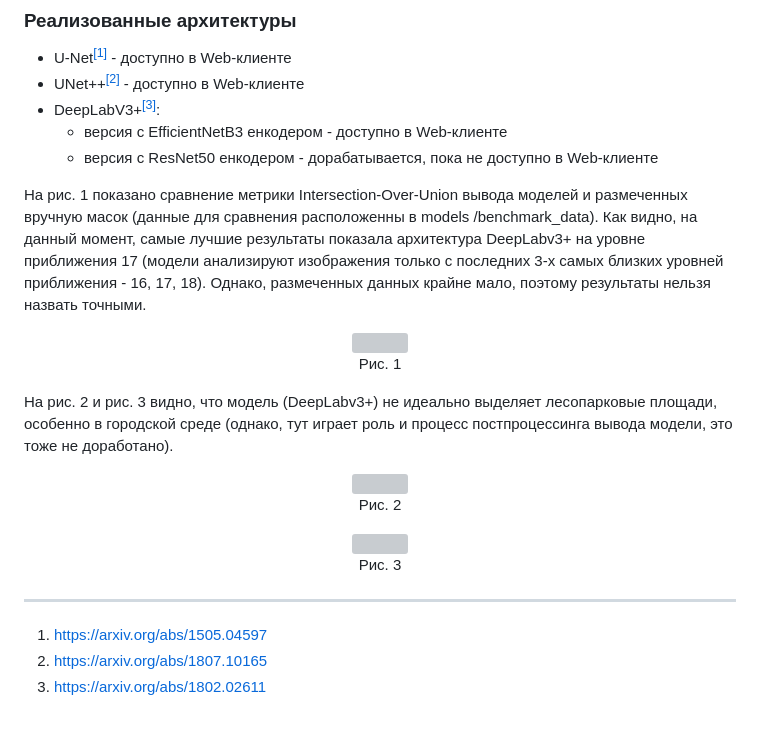
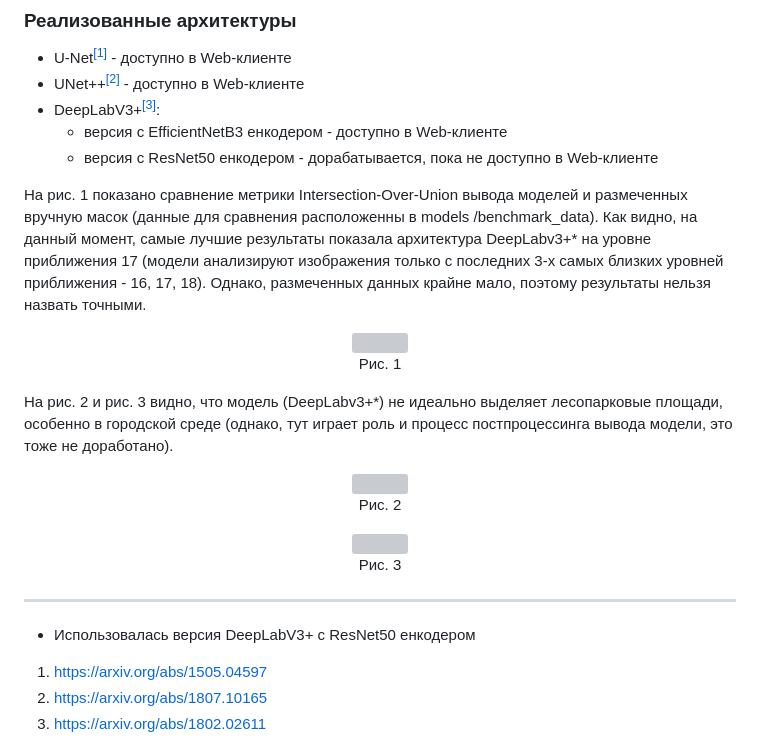
Before and after one commit to mikhail-moro/lesa, a Markdown page: README.md, the part around the change. Drawn GitHub-style; blank space fills up the shorter version; grey boxes are pictures that could not be loaded.

```diff
--- a/README.md
+++ b/README.md
@@ -26,16 +26,17 @@
   - версия с ResNet50 енкодером - дорабатывается, пока не доступно в Web-клиенте
 
 На рис. 1 показано сравнение метрики Intersection-Over-Union вывода моделей и размеченных вручную масок (данные для сравнения расположенны в models
-/benchmark_data). Как видно, на данный момент, самые лучшие результаты показала архитектура DeepLabv3+ на уровне приближения 17 (модели анализируют изображения только с последних 3-х самых близких уровней приближения - 16, 17, 18). Однако, размеченных данных крайне мало, поэтому результаты нельзя назвать точными.
+/benchmark_data). Как видно, на данный момент, самые лучшие результаты показала архитектура DeepLabv3+* на уровне приближения 17 (модели анализируют изображения только с последних 3-х самых близких уровней приближения - 16, 17, 18). Однако, размеченных данных крайне мало, поэтому результаты нельзя назвать точными.
 
 <p align="center"><img src="https://github.com/mikhail-moro/res/blob/main/models_comprassion.png"><br>Рис. 1</p>
 
-На рис. 2 и рис. 3 видно, что модель (DeepLabv3+) не идеально выделяет лесопарковые площади, особенно в городской среде (однако, тут играет роль и процесс постпроцессинга вывода модели, это тоже не доработано).
+На рис. 2 и рис. 3 видно, что модель (DeepLabv3+*) не идеально выделяет лесопарковые площади, особенно в городской среде (однако, тут играет роль и процесс постпроцессинга вывода модели, это тоже не доработано).
 
 <p align="center"><img src="https://github.com/mikhail-moro/res/blob/main/sample_1.png"><br>Рис. 2</p>
 <p align="center"><img src="https://github.com/mikhail-moro/res/blob/main/sample_2.png"><br>Рис. 3</p>
 
 -----
+* Использовалась версия DeepLabV3+ с ResNet50 енкодером
 
 1. https://arxiv.org/abs/1505.04597
 2. https://arxiv.org/abs/1807.10165
```
